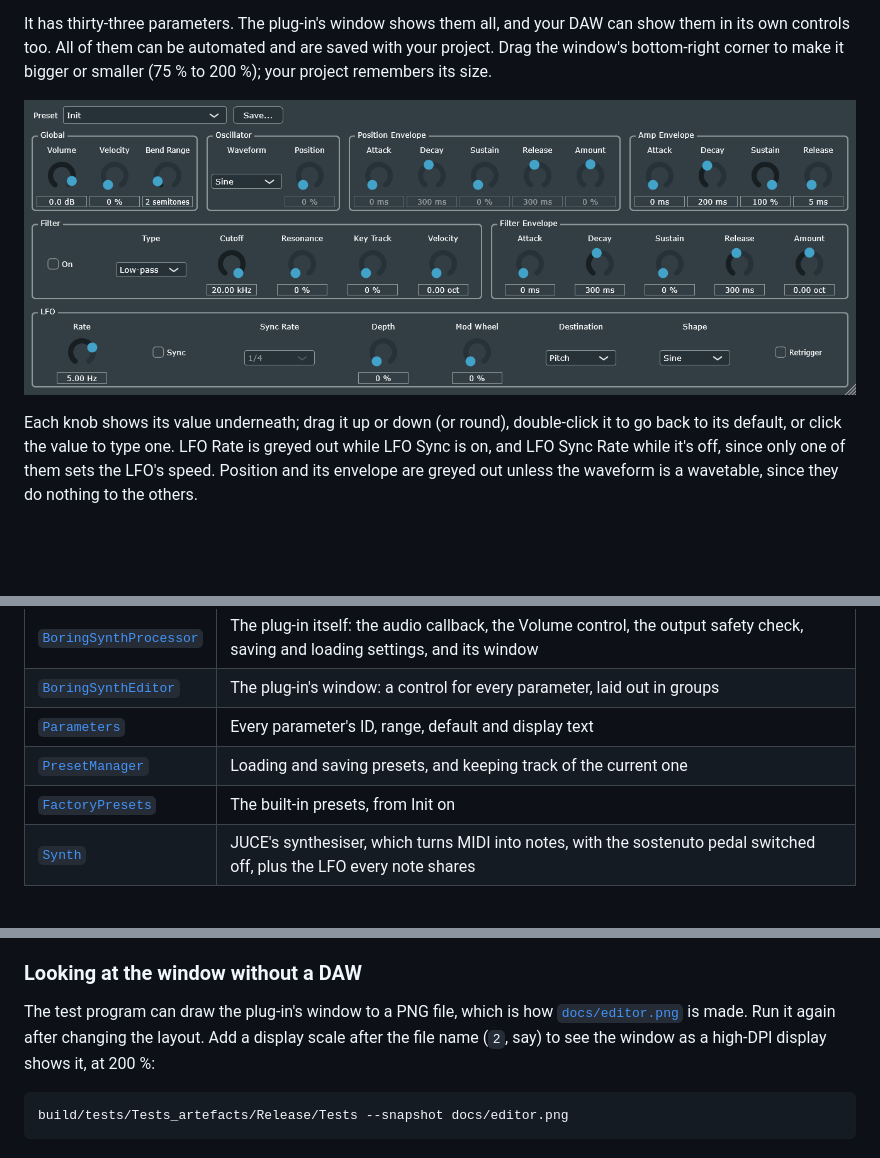
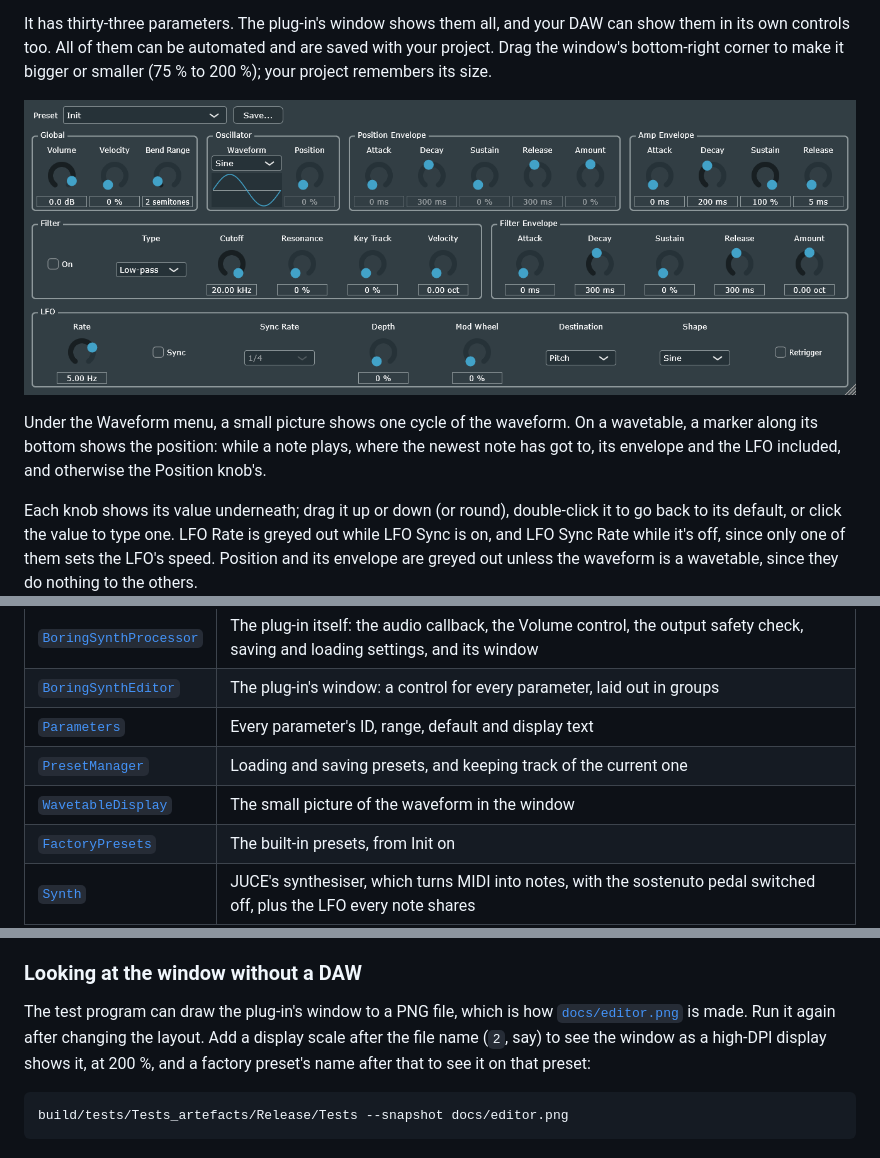
Before and after one commit to christj6/vstTest, a Markdown page: README.md, 3 parts joined by grey strips. GitHub-like rendering; pictures changed too: docs/editor.png; blank space fills up the shorter version.

````diff
--- a/README.md
+++ b/README.md
@@ -5,6 +5,8 @@ A minimal VST3 instrument plug-in. Press a key and it plays a waveform (sine, tr
 It has thirty-three parameters. The plug-in's window shows them all, and your DAW can show them in its own controls too. All of them can be automated and are saved with your project. Drag the window's bottom-right corner to make it bigger or smaller (75 % to 200 %); your project remembers its size.
 
 ![The BoringSynth window: a preset menu and Save button along the top, then Global, Oscillator, Position Envelope, Amp Envelope, Filter, Filter Envelope and LFO groups of knobs, menus and tick boxes](docs/editor.png)
+
+Under the Waveform menu, a small picture shows one cycle of the waveform. On a wavetable, a marker along its bottom shows the position: while a note plays, where the newest note has got to, its envelope and the LFO included, and otherwise the Position knob's.
 
 Each knob shows its value underneath; drag it up or down (or round), double-click it to go back to its default, or click the value to type one. LFO Rate is greyed out while LFO Sync is on, and LFO Sync Rate while it's off, since only one of them sets the LFO's speed. Position and its envelope are greyed out unless the waveform is a wavetable, since they do nothing to the others.
 
@@ -54,6 +56,7 @@ It's built with [JUCE](https://juce.com) 9.0.3 and CMake. The code is in `src`:
 | [`BoringSynthEditor`](src/BoringSynthEditor.cpp) | The plug-in's window: a control for every parameter, laid out in groups |
 | [`Parameters`](src/Parameters.cpp) | Every parameter's ID, range, default and display text |
 | [`PresetManager`](src/PresetManager.cpp) | Loading and saving presets, and keeping track of the current one |
+| [`WavetableDisplay`](src/WavetableDisplay.cpp) | The small picture of the waveform in the window |
 | [`FactoryPresets`](src/FactoryPresets.cpp) | The built-in presets, from Init on |
 | [`Synth`](src/Synth.cpp) | JUCE's synthesiser, which turns MIDI into notes, with the sostenuto pedal switched off, plus the LFO every note shares |
 | [`SynthVoice`](src/SynthVoice.cpp) | One playing note: its pitch, pitch bend, vibrato, velocity, filter and amp envelope |
@@ -209,7 +212,7 @@ For seven cases (no notes, 16 sine notes, 16 saw notes with the pitch wheel movi
 
 ### Looking at the window without a DAW
 
-The test program can draw the plug-in's window to a PNG file, which is how [`docs/editor.png`](docs/editor.png) is made. Run it again after changing the layout. Add a display scale after the file name (`2`, say) to see the window as a high-DPI display shows it, at 200 %:
+The test program can draw the plug-in's window to a PNG file, which is how [`docs/editor.png`](docs/editor.png) is made. Run it again after changing the layout. Add a display scale after the file name (`2`, say) to see the window as a high-DPI display shows it, at 200 %, and a factory preset's name after that to see it on that preset:
 
 ```bash
 build/tests/Tests_artefacts/Release/Tests --snapshot docs/editor.png
````
Also changed, not shown: other parts of README.md (+1 -1 lines), docs/DESIGN.md (+5 -1 lines), docs/ROADMAP.md (+1 -2 lines), 11 other files.
